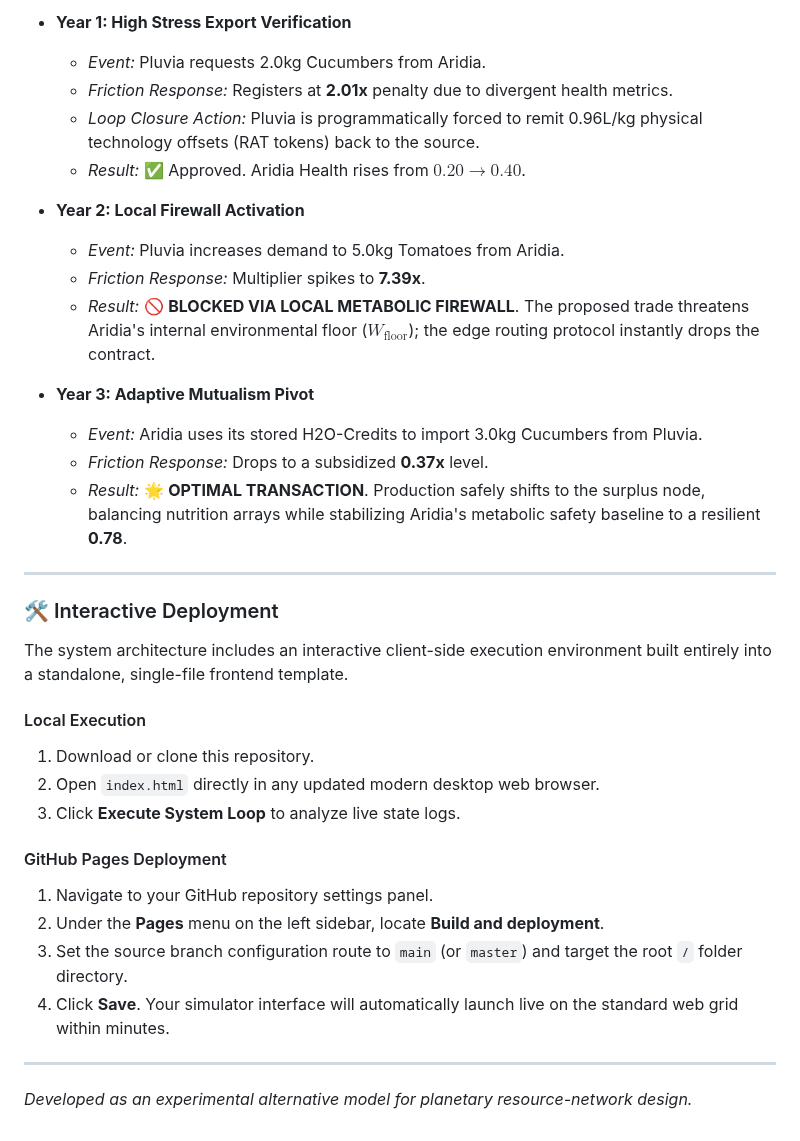
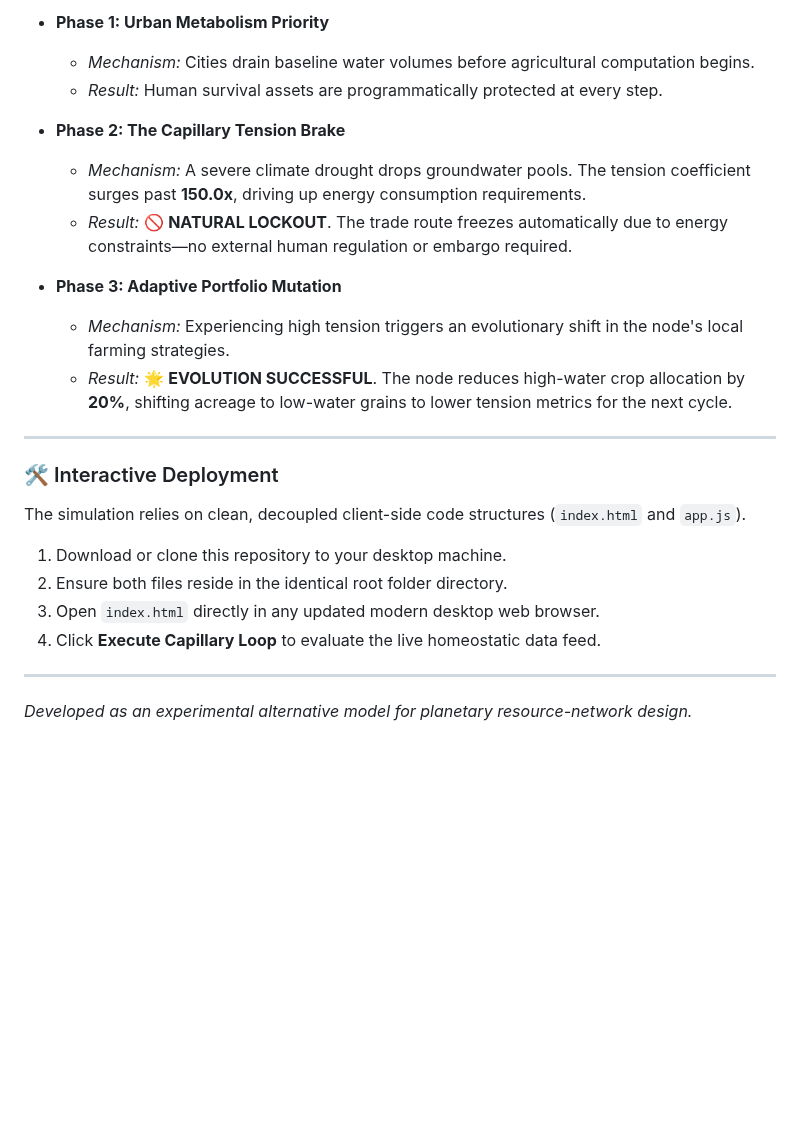
Before and after one commit to PureWaterArtist/parametric-vector-engine, a Markdown page: biomimetic-water-trade-system/README.md, the part around one of its changes. GitHub-like rendering; blank space fills up the shorter version.

```diff
--- a/biomimetic-water-trade-system/README.md
+++ b/biomimetic-water-trade-system/README.md
@@ -42,35 +58,25 @@ The underlying autonomous logic undergoes validation via a 3-cycle stress run tr
 
-*   **Year 1: High Stress Export Verification**
-    *   *Event:* Pluvia requests 2.0kg Cucumbers from Aridia.
-    *   *Friction Response:* Registers at **2.01x** penalty due to divergent health metrics.
-    *   *Loop Closure Action:* Pluvia is programmatically forced to remit 0.96L/kg physical technology offsets (RAT tokens) back to the source.
-    *   *Result:* ✅ Approved. Aridia Health rises from $0.20 \to 0.40$.
+*   **Phase 1: Urban Metabolism Priority**
+    *   *Mechanism:* Cities drain baseline water volumes before agricultural computation begins.
+    *   *Result:* Human survival assets are programmatically protected at every step.
 
-*   **Year 2: Local Firewall Activation**
-    *   *Event:* Pluvia increases demand to 5.0kg Tomatoes from Aridia.
-    *   *Friction Response:* Multiplier spikes to **7.39x**.
-    *   *Result:* 🚫 **BLOCKED VIA LOCAL METABOLIC FIREWALL**. The proposed trade threatens Aridia's internal environmental floor ($W_{\text{floor}}$); the edge routing protocol instantly drops the contract.
+*   **Phase 2: The Capillary Tension Brake**
+    *   *Mechanism:* A severe climate drought drops groundwater pools. The tension coefficient surges past **150.0x**, driving up energy consumption requirements.
+    *   *Result:* 🚫 **NATURAL LOCKOUT**. The trade route freezes automatically due to energy constraints—no external human regulation or embargo required.
 
-*   **Year 3: Adaptive Mutualism Pivot**
-    *   *Event:* Aridia uses its stored H2O-Credits to import 3.0kg Cucumbers from Pluvia.
-    *   *Friction Response:* Drops to a subsidized **0.37x** level.
-    *   *Result:* 🌟 **OPTIMAL TRANSACTION**. Production safely shifts to the surplus node, balancing nutrition arrays while stabilizing Aridia's metabolic safety baseline to a resilient **0.78**.
+*   **Phase 3: Adaptive Portfolio Mutation**
+    *   *Mechanism:* Experiencing high tension triggers an evolutionary shift in the node's local farming strategies.
+    *   *Result:* 🌟 **EVOLUTION SUCCESSFUL**. The node reduces high-water crop allocation by **20%**, shifting acreage to low-water grains to lower tension metrics for the next cycle.
 
 ---
 
 ### 🛠️ Interactive Deployment
-The system architecture includes an interactive client-side execution environment built entirely into a standalone, single-file frontend template.
+The simulation relies on clean, decoupled client-side code structures (`index.html` and `app.js`).
 
-#### Local Execution
-1. Download or clone this repository.
-2. Open `index.html` directly in any updated modern desktop web browser.
-3. Click **Execute System Loop** to analyze live state logs.
-
-#### GitHub Pages Deployment
-1. Navigate to your GitHub repository settings panel.
-2. Under the **Pages** menu on the left sidebar, locate **Build and deployment**.
-3. Set the source branch configuration route to `main` (or `master`) and target the root `/` folder directory.
-4. Click **Save**. Your simulator interface will automatically launch live on the standard web grid within minutes.
+1. Download or clone this repository to your desktop machine.
+2. Ensure both files reside in the identical root folder directory.
+3. Open `index.html` directly in any updated modern desktop web browser.
+4. Click **Execute Capillary Loop** to evaluate the live homeostatic data feed.
 
 ---
 *Developed as an experimental alternative model for planetary resource-network design.*
```
Also changed, not shown: other parts of biomimetic-water-trade-system/README.md (+40 -24 lines).
